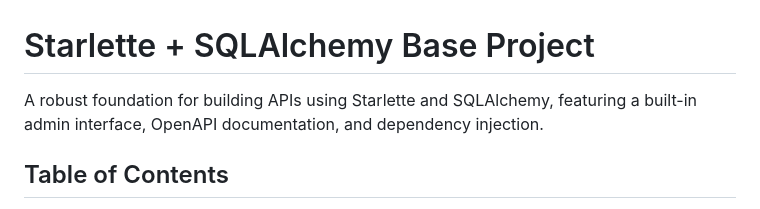
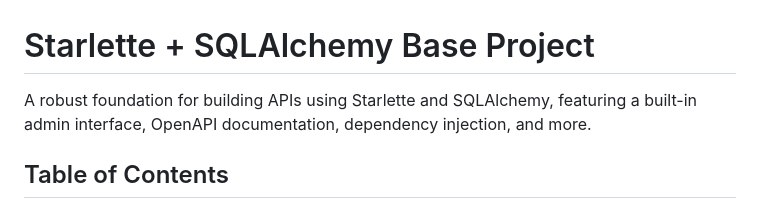
Before and after one commit to daireto/base-starlette-sqlalchemy, a Markdown page: README.md, the part around the change. GitHub-like rendering.

```diff
--- a/README.md
+++ b/README.md
@@ -2,7 +2,8 @@
 # Starlette + SQLAlchemy Base Project
 
 A robust foundation for building APIs using Starlette and SQLAlchemy, featuring
-a built-in admin interface, OpenAPI documentation, and dependency injection.
+a built-in admin interface, OpenAPI documentation, dependency injection, and
+more.
 
 <!-- omit in toc -->
 ## Table of Contents
```
